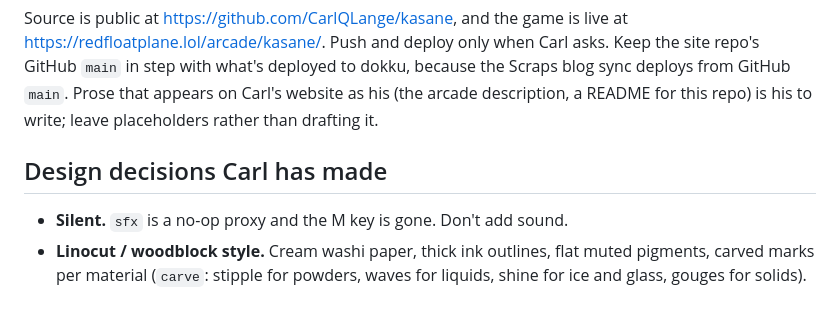
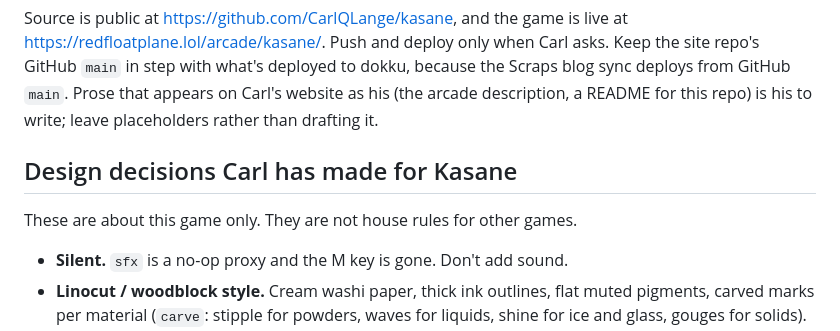
Before and after one commit to CarlQLange/kasane, a Markdown page: CLAUDE.md, the part around the change. Rendered like a GitHub page; blank space fills up the shorter version.

Commit message:
Scope the design decisions to Kasane
Co-Authored-By: Claude Opus 5.5 <noreply@anthropic.com>

```diff
--- a/CLAUDE.md
+++ b/CLAUDE.md
@@ -28,7 +28,9 @@ Then, in the site repo: rebuild to check, commit the release, and deploy with `g
 
 Source is public at https://github.com/CarlQLange/kasane, and the game is live at https://redfloatplane.lol/arcade/kasane/. Push and deploy only when Carl asks. Keep the site repo's GitHub `main` in step with what's deployed to dokku, because the Scraps blog sync deploys from GitHub `main`. Prose that appears on Carl's website as his (the arcade description, a README for this repo) is his to write; leave placeholders rather than drafting it.
 
-## Design decisions Carl has made
+## Design decisions Carl has made for Kasane
+
+These are about this game only. They are not house rules for other games.
 
 - **Silent.** `sfx` is a no-op proxy and the M key is gone. Don't add sound.
 - **Linocut / woodblock style.** Cream washi paper, thick ink outlines, flat muted pigments, carved marks per material (`carve`: stipple for powders, waves for liquids, shine for ice and glass, gouges for solids). New art must match: magenta-backed icon sheets generated in this style, keyed out with the approach in `art/slice_icons.py`.
```
